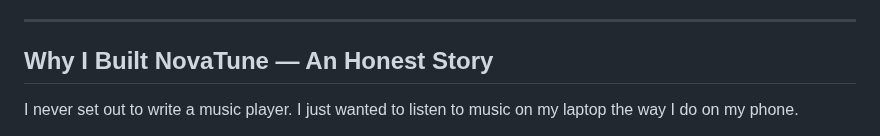
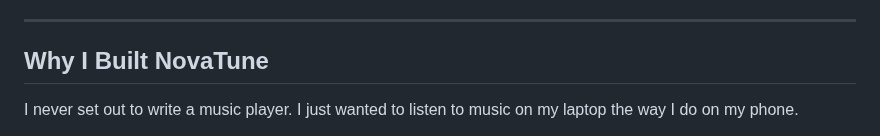
Before and after one commit to AnonymousV73X/WINDOWS-MUSIC-PLAYER, a Markdown page: README.md, the part around the change. Drawn GitHub-style.

Commit message:
Update section title in README.md
Removed the '— An Honest Story' part from the section title.

```diff
--- a/README.md
+++ b/README.md
@@ -25,7 +25,7 @@
 
 ---
 
-## Why I Built NovaTune — An Honest Story
+## Why I Built NovaTune
 
 I never set out to write a music player. I just wanted to listen to music on my laptop the way I do on my phone.
 
```
